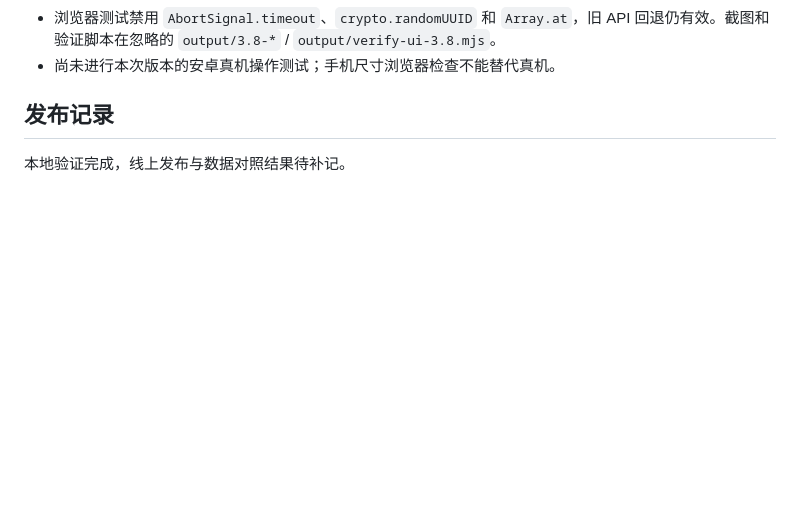
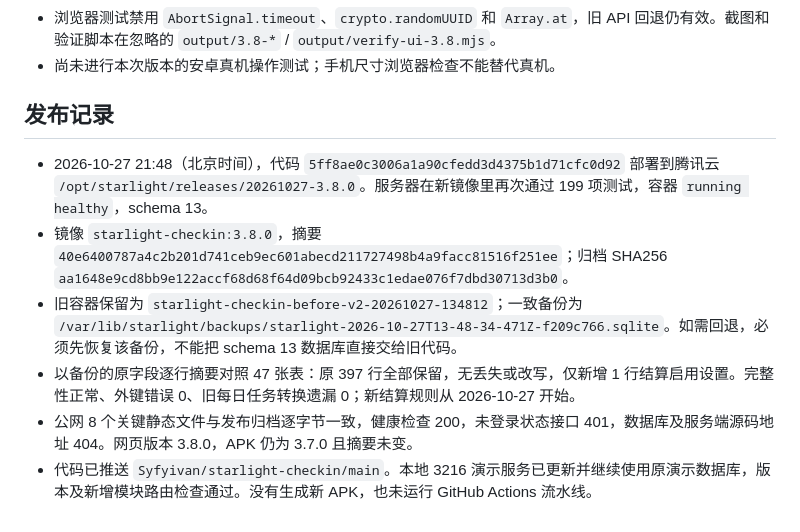
Before and after one commit to Syfyivan/starlight-checkin, a Markdown page: V3.8-HANDOFF.md, the part around the change. Drawn GitHub-style; blank space fills up the shorter version.

Commit message:
docs(release): record verified task upgrade and preserved production data
Tested: 199 tests in the release image, public asset hashes, schema integrity and all 397 pre-upgrade rows retained.

```diff
--- a/V3.8-HANDOFF.md
+++ b/V3.8-HANDOFF.md
@@ -29,4 +29,9 @@
 
 ## 发布记录
 
-本地验证完成，线上发布与数据对照结果待补记。
+- 2026-10-27 21:48（北京时间），代码 `5ff8ae0c3006a1a90cfedd3d4375b1d71cfc0d92` 部署到腾讯云 `/opt/starlight/releases/20261027-3.8.0`。服务器在新镜像里再次通过 199 项测试，容器 `running healthy`，schema 13。
+- 镜像 `starlight-checkin:3.8.0`，摘要 `40e6400787a4c2b201d741ceb9ec601abecd211727498b4a9facc81516f251ee`；归档 SHA256 `aa1648e9cd8bb9e122accf68d68f64d09bcb92433c1edae076f7dbd30713d3b0`。
+- 旧容器保留为 `starlight-checkin-before-v2-20261027-134812`；一致备份为 `/var/lib/starlight/backups/starlight-2026-10-27T13-48-34-471Z-f209c766.sqlite`。如需回退，必须先恢复该备份，不能把 schema 13 数据库直接交给旧代码。
+- 以备份的原字段逐行摘要对照 47 张表：原 397 行全部保留，无丢失或改写，仅新增 1 行结算启用设置。完整性正常、外键错误 0、旧每日任务转换遗漏 0；新结算规则从 2026-10-27 开始。
+- 公网 8 个关键静态文件与发布归档逐字节一致，健康检查 200，未登录状态接口 401，数据库及服务端源码地址 404。网页版本 3.8.0，APK 仍为 3.7.0 且摘要未变。
+- 代码已推送 `Syfyivan/starlight-checkin/main`。本地 3216 演示服务已更新并继续使用原演示数据库，版本及新增模块路由检查通过。没有生成新 APK，也未运行 GitHub Actions 流水线。
```
